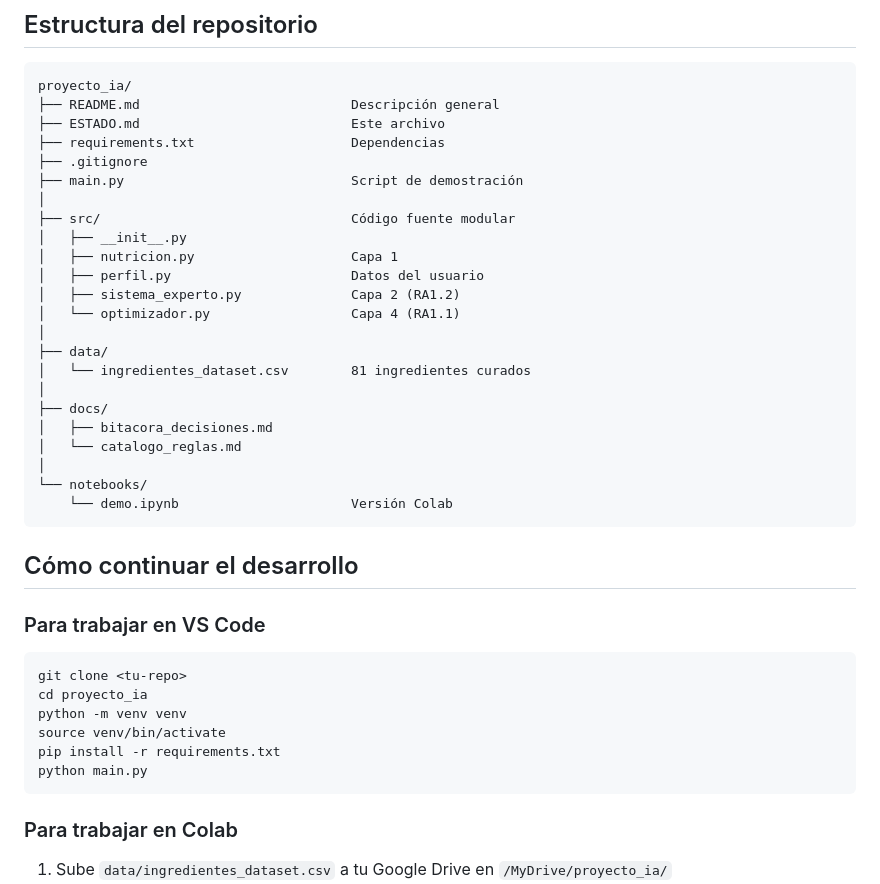
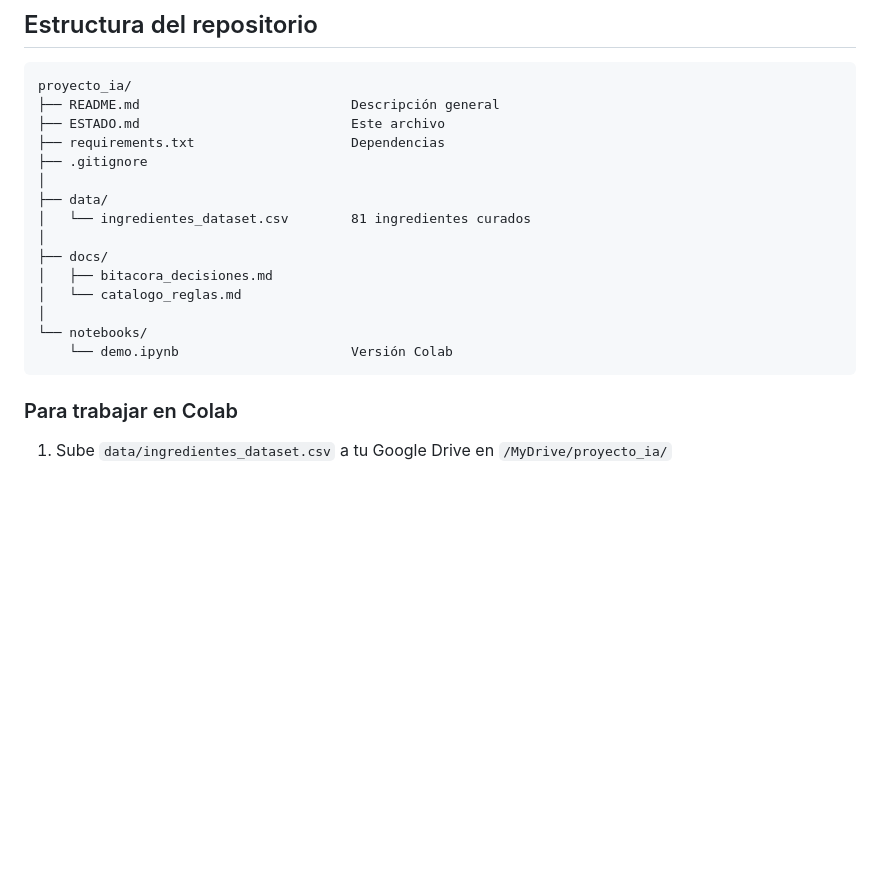
Before and after one commit to gsolanop1-ai/PROYECTO_IA, a Markdown page: ESTADO.md, the part around the change. Rendered like a GitHub page; blank space fills up the shorter version.

Commit message:
Update ESTADO.md
Removed sections related to the main.py script and VS Code development instructions.

````diff
--- a/ESTADO.md
+++ b/ESTADO.md
@@ -100,14 +100,6 @@ proyecto_ia/
 ├── ESTADO.md                           Este archivo
 ├── requirements.txt                    Dependencias
 ├── .gitignore
-├── main.py                             Script de demostración
-│
-├── src/                                Código fuente modular
-│   ├── __init__.py
-│   ├── nutricion.py                    Capa 1
-│   ├── perfil.py                       Datos del usuario
-│   ├── sistema_experto.py              Capa 2 (RA1.2)
-│   └── optimizador.py                  Capa 4 (RA1.1)
 │
 ├── data/
 │   └── ingredientes_dataset.csv        81 ingredientes curados
@@ -120,19 +112,6 @@ proyecto_ia/
     └── demo.ipynb                      Versión Colab
 ```
 
-## Cómo continuar el desarrollo
-
-### Para trabajar en VS Code
-
-```bash
-git clone <tu-repo>
-cd proyecto_ia
-python -m venv venv
-source venv/bin/activate
-pip install -r requirements.txt
-python main.py
-```
-
 ### Para trabajar en Colab
 
 1. Sube `data/ingredientes_dataset.csv` a tu Google Drive en `/MyDrive/proyecto_ia/`
````
